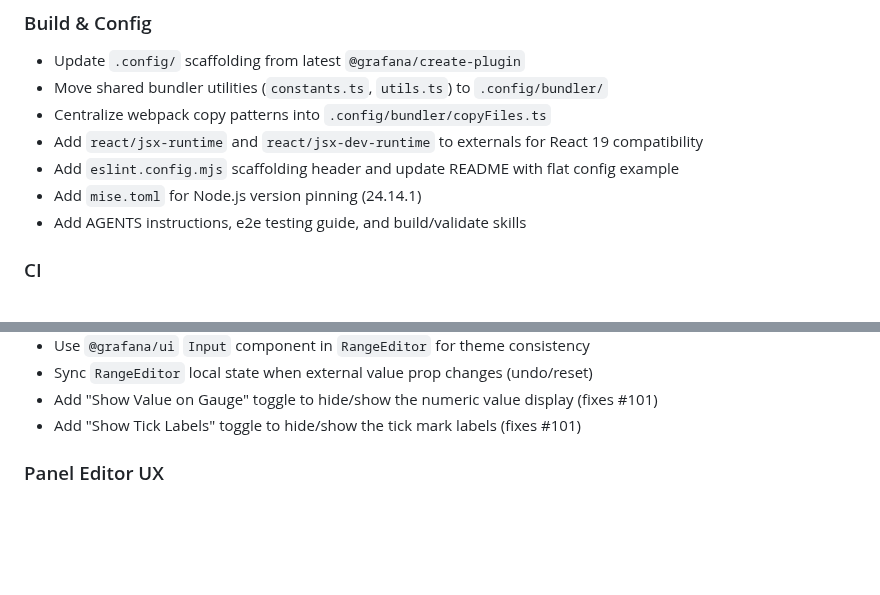
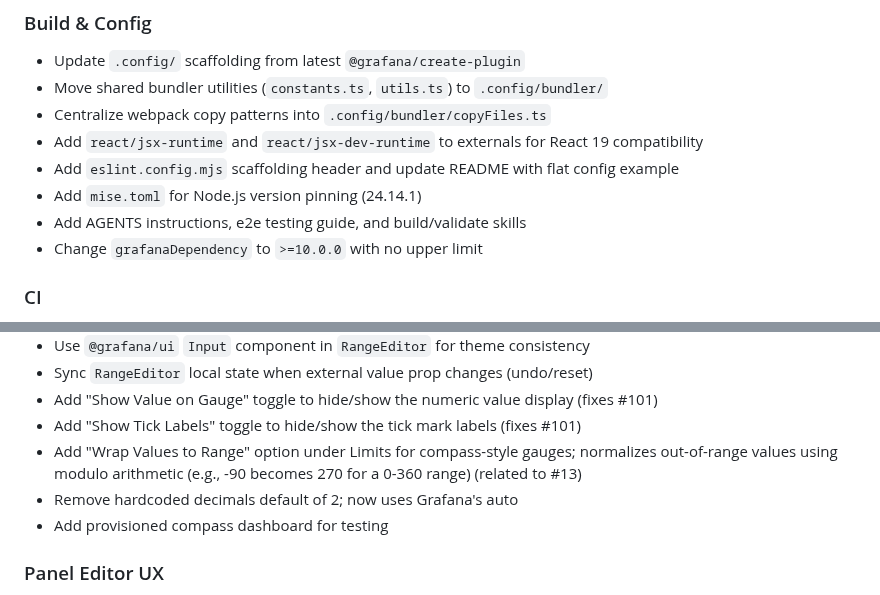
Before and after one commit to briangann/grafana-gauge-panel, a Markdown page: CHANGELOG.md, 2 parts joined by grey strips. Drawn GitHub-style; blank space fills up the shorter version.

```diff
--- a/CHANGELOG.md
+++ b/CHANGELOG.md
@@ -64,6 +64,7 @@ All changes noted here.
 - Add `eslint.config.mjs` scaffolding header and update README with flat config example
 - Add `mise.toml` for Node.js version pinning (24.14.1)
 - Add AGENTS instructions, e2e testing guide, and build/validate skills
+- Change `grafanaDependency` to `>=10.0.0` with no upper limit
 
 ### CI
 
@@ -95,6 +96,11 @@ All changes noted here.
   display (fixes #101)
 - Add "Show Tick Labels" toggle to hide/show the tick mark labels
   (fixes #101)
+- Add "Wrap Values to Range" option under Limits for compass-style
+  gauges; normalizes out-of-range values using modulo arithmetic
+  (e.g., -90 becomes 270 for a 0-360 range) (related to #13)
+- Remove hardcoded decimals default of 2; now uses Grafana's auto
+- Add provisioned compass dashboard for testing
 
 ### Panel Editor UX
 
```
Also changed, not shown: README.md (+8 -5 lines), src/screenshots/compass-example.png (added), 8 other files.
